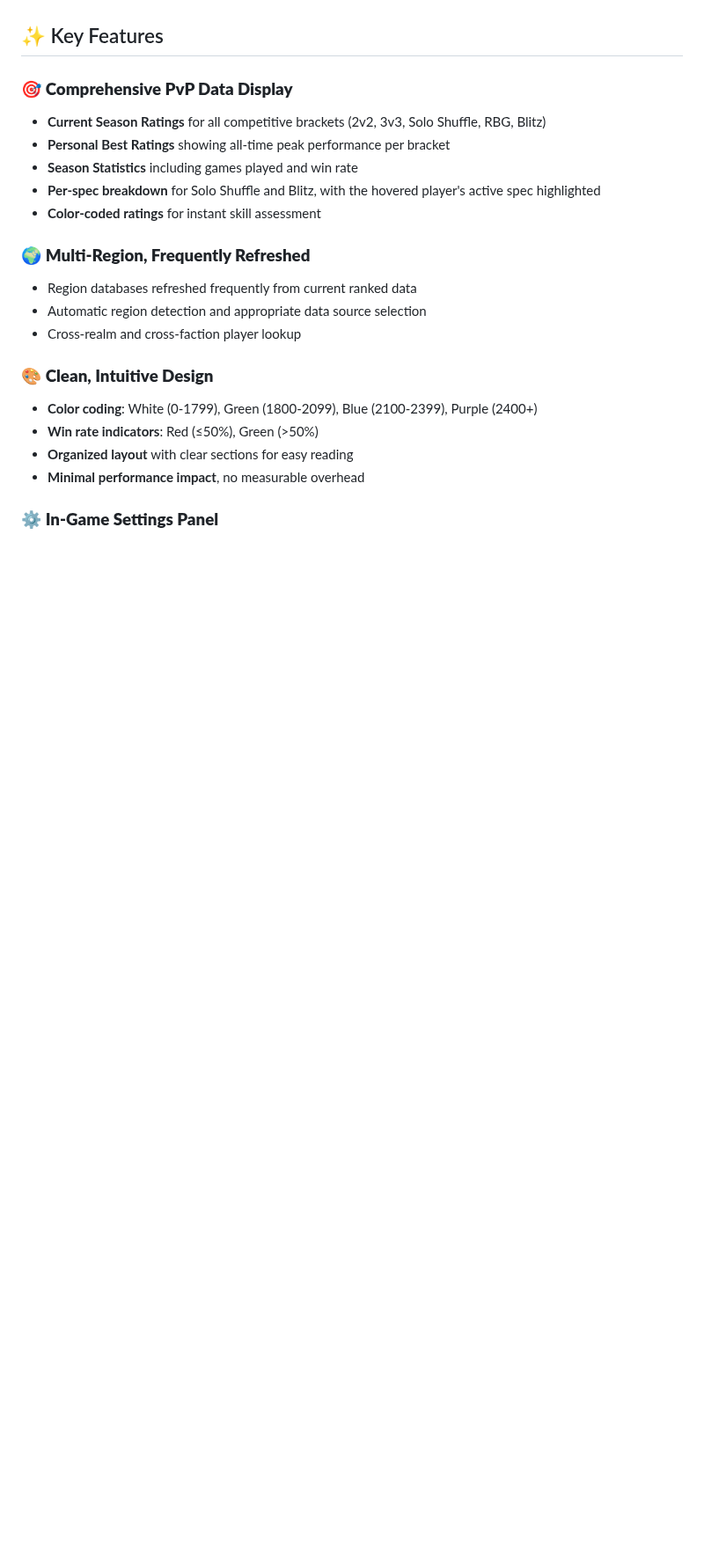
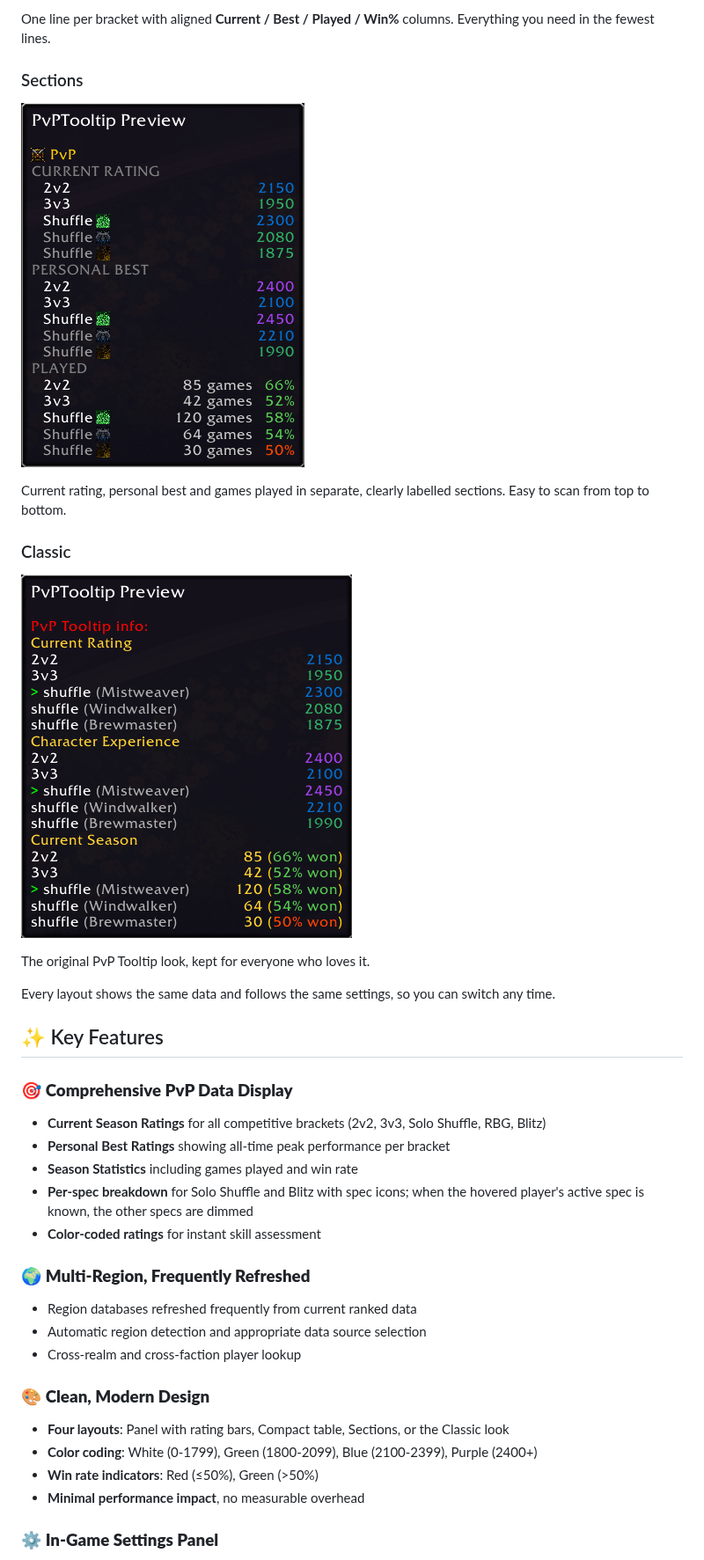
Before and after one commit to Kirom/PvPTooltip, a Markdown page: DESCRIPTION.md, the part around one of its changes. Shown at 88% size. Drawn GitHub-style; pictures changed too: assets/layouts/classic.png (added), assets/layouts/sections.png (added); blank space fills up the shorter version.

```diff
--- a/DESCRIPTION.md
+++ b/DESCRIPTION.md
@@ -6,3 +21,18 @@ PvP Tooltip is a lightweight addon that enhances your gameplay by displaying det
+One line per bracket with aligned **Current / Best / Played / Win%** columns. Everything you need in the fewest lines.
+
+### Sections
+
+![Sections layout](https://raw.githubusercontent.com/Kirom/PvPTooltip/master/assets/layouts/sections.png)
+
+Current rating, personal best and games played in separate, clearly labelled sections. Easy to scan from top to bottom.
+
+### Classic
+
+![Classic layout](https://raw.githubusercontent.com/Kirom/PvPTooltip/master/assets/layouts/classic.png)
+
+The original PvP Tooltip look, kept for everyone who loves it.
+
+Every layout shows the same data and follows the same settings, so you can switch any time.
 
 ## ✨ Key Features
 
@@ -10,7 +40,7 @@ PvP Tooltip is a lightweight addon that enhances your gameplay by displaying det
 - **Current Season Ratings** for all competitive brackets (2v2, 3v3, Solo Shuffle, RBG, Blitz)
 - **Personal Best Ratings** showing all-time peak performance per bracket
 - **Season Statistics** including games played and win rate
-- **Per-spec breakdown** for Solo Shuffle and Blitz, with the hovered player's active spec highlighted
+- **Per-spec breakdown** for Solo Shuffle and Blitz with spec icons; when the hovered player's active spec is known, the other specs are dimmed
 - **Color-coded ratings** for instant skill assessment
 
 ### 🌍 **Multi-Region, Frequently Refreshed**
@@ -18,10 +48,10 @@ PvP Tooltip is a lightweight addon that enhances your gameplay by displaying det
 - Automatic region detection and appropriate data source selection
 - Cross-realm and cross-faction player lookup
 
-### 🎨 **Clean, Intuitive Design**
+### 🎨 **Clean, Modern Design**
+- **Four layouts**: Panel with rating bars, Compact table, Sections, or the Classic look
 - **Color coding**: White (0-1799), Green (1800-2099), Blue (2100-2399), Purple (2400+)
 - **Win rate indicators**: Red (≤50%), Green (>50%)
-- **Organized layout** with clear sections for easy reading
 - **Minimal performance impact**, no measurable overhead
 
 ### ⚙️ **In-Game Settings Panel**
```
Also changed, not shown: other parts of DESCRIPTION.md (+26 -12 lines), README.md (+43 -11 lines), assets/layouts/compact.png (added), assets/layouts/panel.png (added), assets/tooltip-example.png (deleted), 10 other files.
